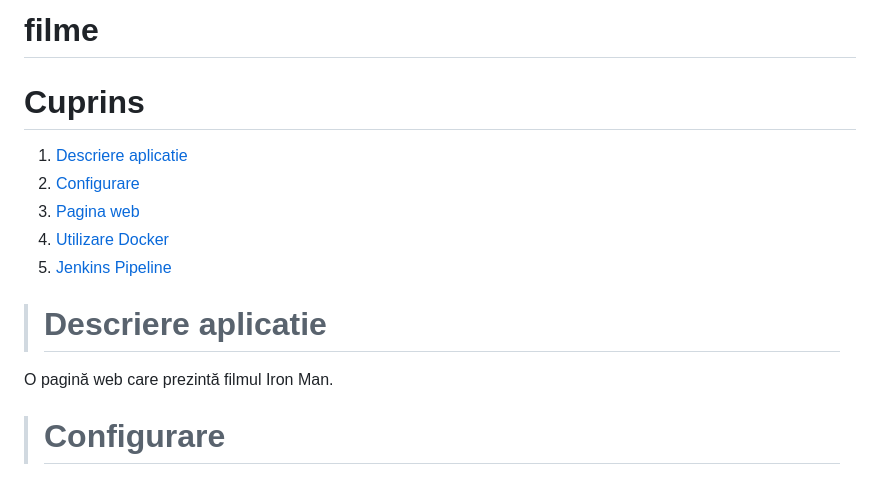
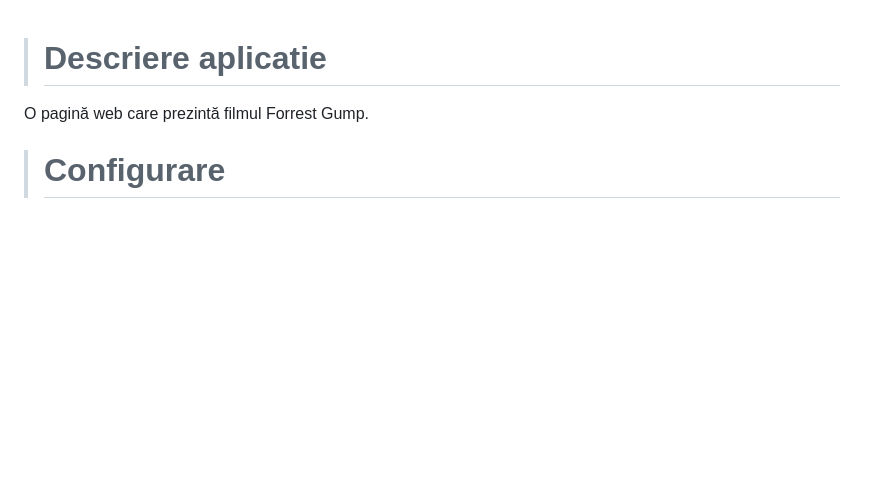
Before and after one commit to Raluca93/Curs_VCGJ_24_filme, a Markdown page: README.md, the part around the change printed below. GitHub-like rendering; blank space fills up the shorter version.

```diff
--- a/README.md
+++ b/README.md
@@ -1,14 +1,5 @@
-# filme
-# Cuprins
-1. [Descriere aplicatie](#descriere_aplicatie)
-2. [Configurare](#configurare)
-3. [Pagina web](#pagina_web)
-4. [Utilizare Docker](#docker)
-5. [Jenkins Pipeline](#jenkins)
-
-
 > # Descriere aplicatie
-O pagină web care prezintă filmul Iron Man.
+O pagină web care prezintă filmul Forrest Gump.
 
 
 > # Configurare
```
Also changed, not shown: other parts of README.md (+1 -1 lines), images/actiune.png, images/distributie.png, images/fg.png (added), images/index.png, images/iron_man.png (deleted), 6 other files.
